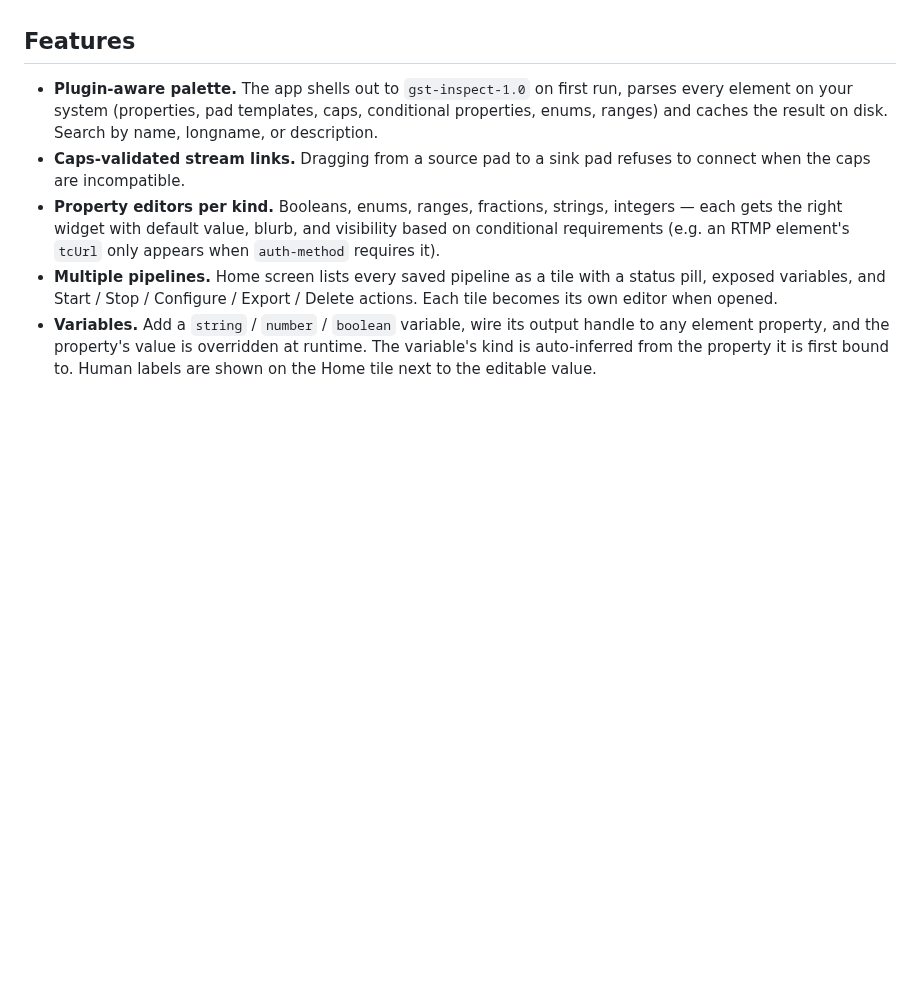
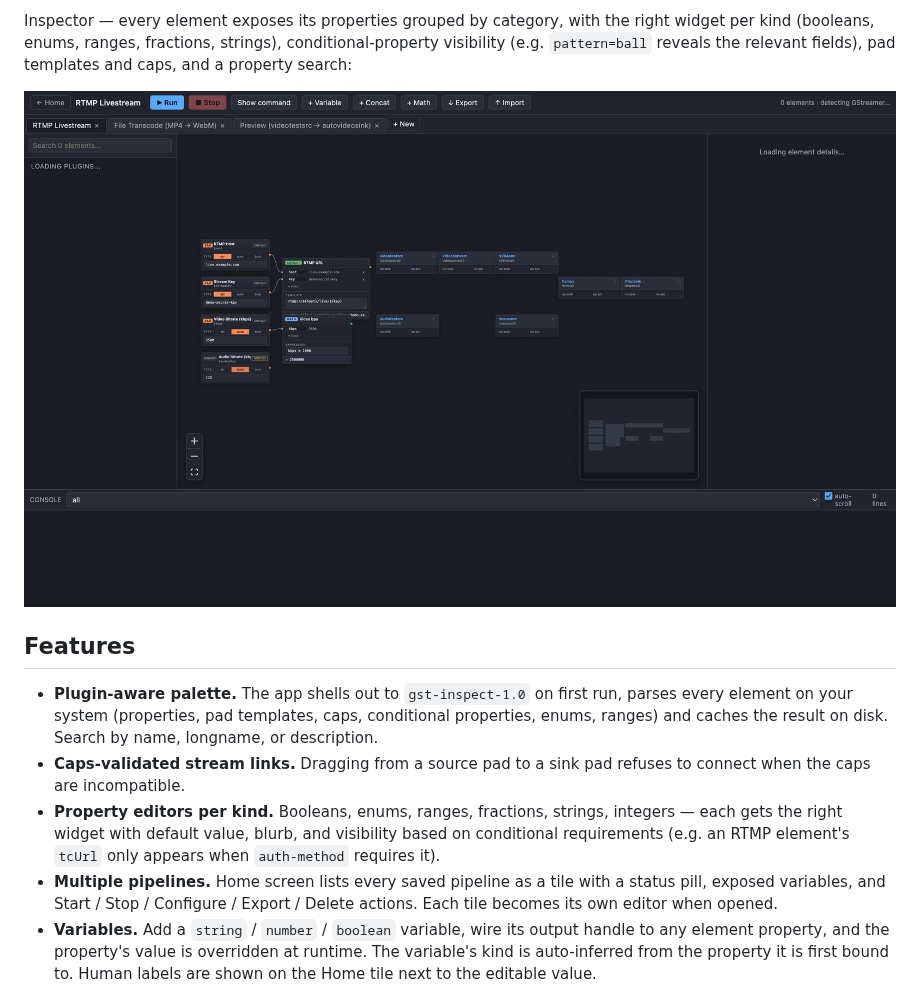
Before and after one commit to gak4u/gst-graph, a Markdown page: README.md, the part around one of its changes. Drawn GitHub-style; pictures changed too: docs/screenshots/properties.png (added); blank space fills up the shorter version.

```diff
--- a/README.md
+++ b/README.md
@@ -11,3 +25,9 @@ files the UI uses, with live two-way sync.
+Inspector — every element exposes its properties grouped by category,
+with the right widget per kind (booleans, enums, ranges, fractions,
+strings), conditional-property visibility (e.g. `pattern=ball` reveals
+the relevant fields), pad templates and caps, and a property search:
+
+![Element inspector](docs/screenshots/properties.png)
 
 ## Features
 
```
Also changed, not shown: other parts of README.md (+15 -0 lines), docs/screenshots/editor.png (added), docs/screenshots/home.png (added), 4 other files.
